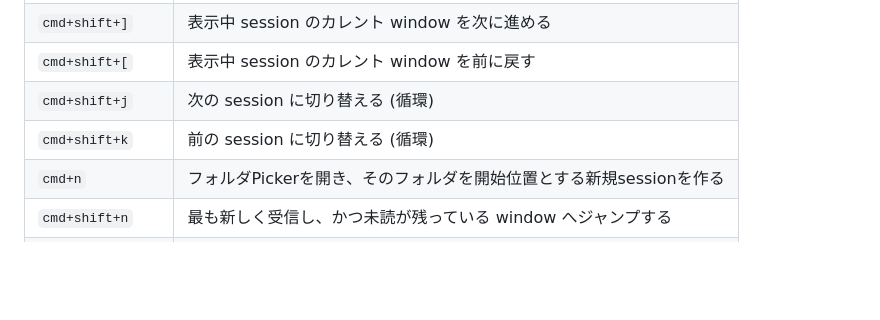
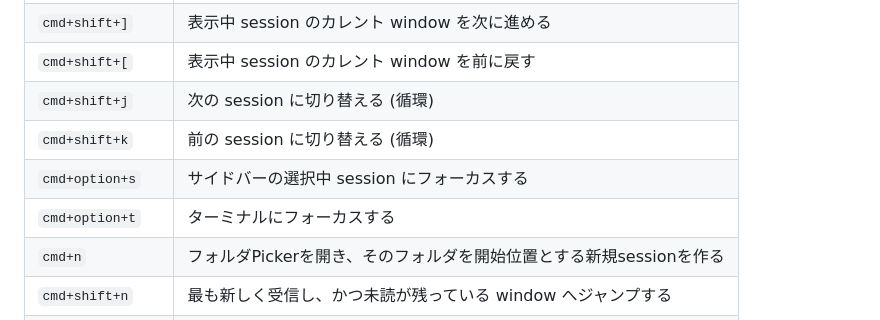
Before and after one commit to bannzai/notification-tmux, a Markdown page: README.md, the part around the change. Rendered like a GitHub page; blank space fills up the shorter version.

Commit message:
docs: README にフォーカス移動ショートカット (Cmd+Option+S / T) を追記

```diff
--- a/README.md
+++ b/README.md
@@ -62,6 +62,8 @@ Noroshi.app ◀─────────────────────
 | `cmd+shift+[` | 表示中 session のカレント window を前に戻す |
 | `cmd+shift+j` | 次の session に切り替える (循環) |
 | `cmd+shift+k` | 前の session に切り替える (循環) |
+| `cmd+option+s` | サイドバーの選択中 session にフォーカスする |
+| `cmd+option+t` | ターミナルにフォーカスする |
 | `cmd+n` | フォルダPickerを開き、そのフォルダを開始位置とする新規sessionを作る |
 | `cmd+shift+n` | 最も新しく受信し、かつ未読が残っている window へジャンプする |
 | `cmd+]` | 表示中 session のカレント window 内でアクティブ pane を次へ移す |
```
